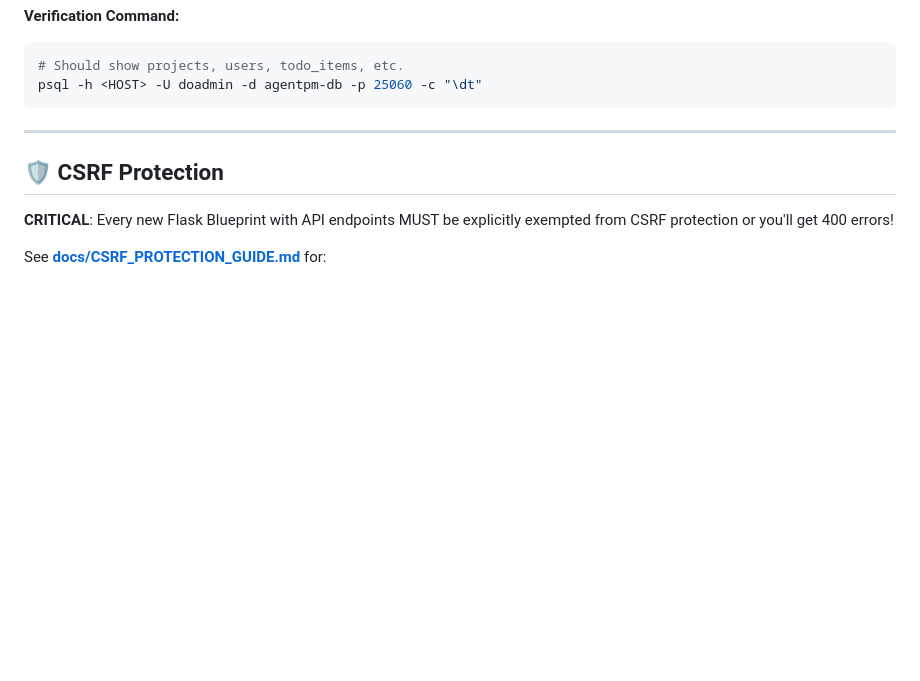
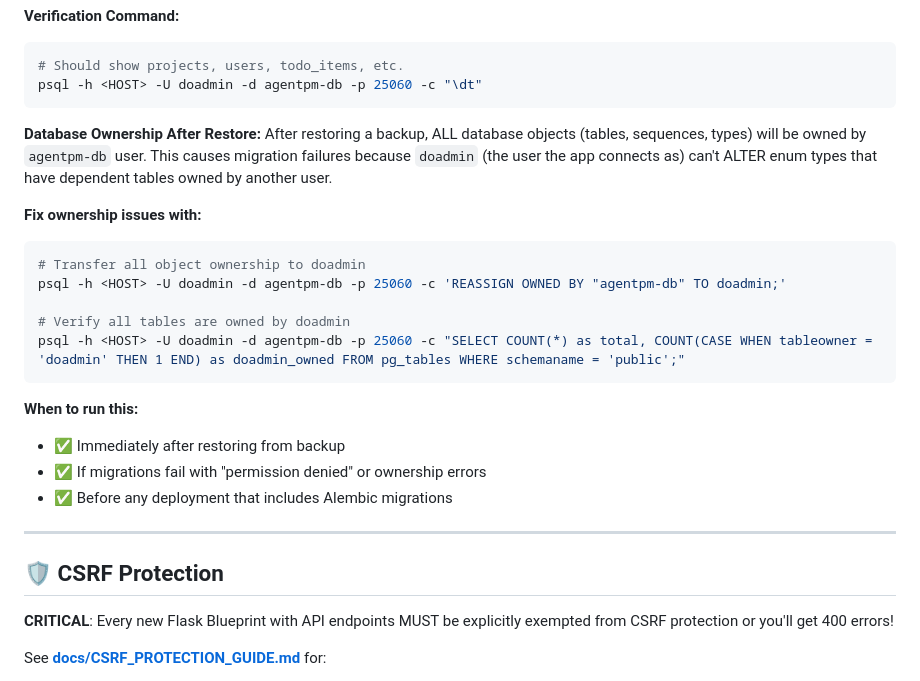
Before and after one commit to syatt-io/pm-dashboard, a Markdown page: CLAUDE.md, the part around the change. Drawn GitHub-style; blank space fills up the shorter version.

Commit message:
docs: Add database ownership troubleshooting for restored backups
- Document REASSIGN OWNED command to fix ownership after backup restore
- Explain why migrations fail when tables owned by agentpm-db
- Add verification commands and when to run ownership fix

🤖 Generated with [Claude Code](https://claude.com/claude-code)

Co-Authored-By: Claude <noreply@anthropic.com>

````diff
--- a/CLAUDE.md
+++ b/CLAUDE.md
@@ -64,6 +64,23 @@ DigitalOcean managed databases only expose the `doadmin` user's password. When y
 # Should show projects, users, todo_items, etc.
 psql -h <HOST> -U doadmin -d agentpm-db -p 25060 -c "\dt"
 ```
+
+**Database Ownership After Restore:**
+After restoring a backup, ALL database objects (tables, sequences, types) will be owned by `agentpm-db` user. This causes migration failures because `doadmin` (the user the app connects as) can't ALTER enum types that have dependent tables owned by another user.
+
+**Fix ownership issues with:**
+```bash
+# Transfer all object ownership to doadmin
+psql -h <HOST> -U doadmin -d agentpm-db -p 25060 -c 'REASSIGN OWNED BY "agentpm-db" TO doadmin;'
+
+# Verify all tables are owned by doadmin
+psql -h <HOST> -U doadmin -d agentpm-db -p 25060 -c "SELECT COUNT(*) as total, COUNT(CASE WHEN tableowner = 'doadmin' THEN 1 END) as doadmin_owned FROM pg_tables WHERE schemaname = 'public';"
+```
+
+**When to run this:**
+- ✅ Immediately after restoring from backup
+- ✅ If migrations fail with "permission denied" or ownership errors
+- ✅ Before any deployment that includes Alembic migrations
 
 ---
 
````
